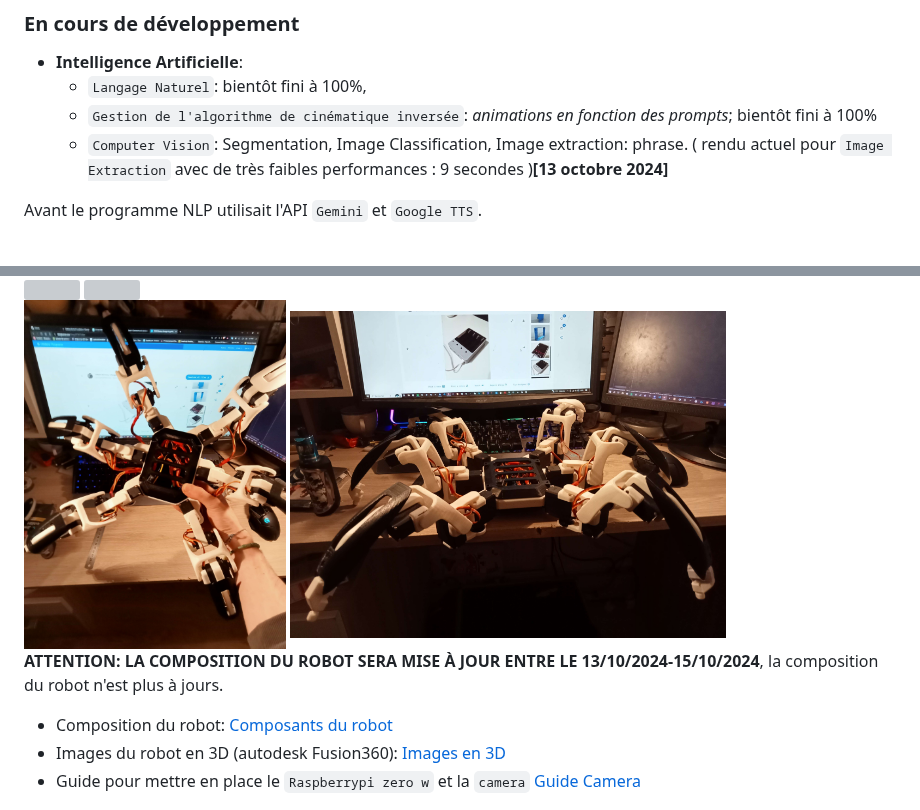
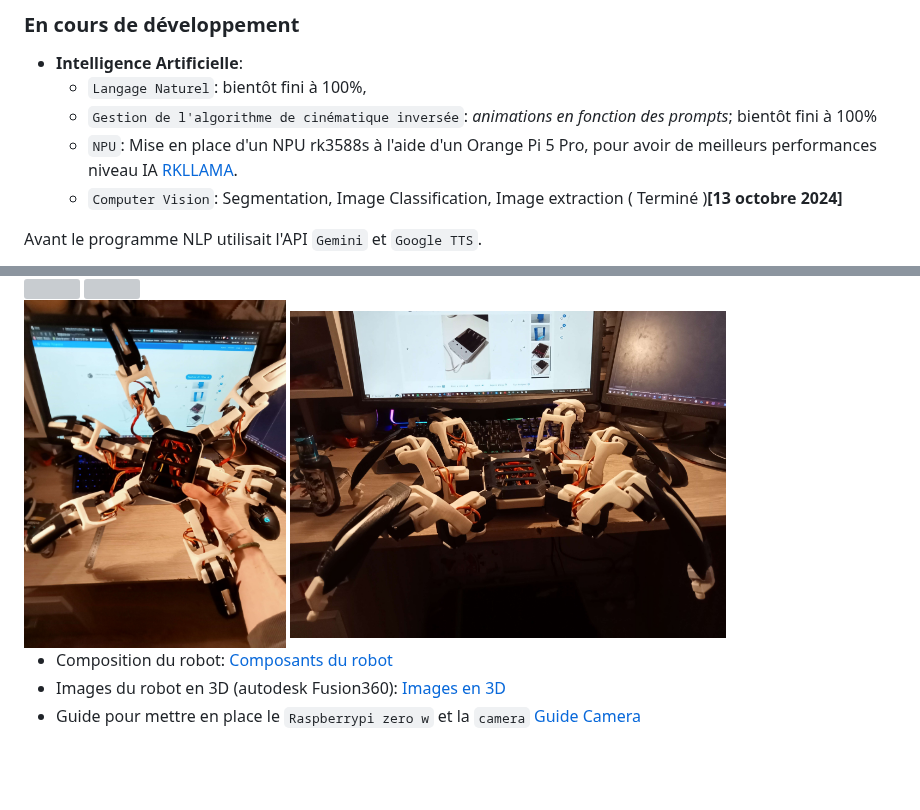
Before and after one commit to NotPunchnox/hexa, a Markdown page: README.md, 2 parts joined by grey strips. Drawn GitHub-style; blank space fills up the shorter version; grey boxes are pictures that could not be loaded.

```diff
--- a/README.md
+++ b/README.md
@@ -8,7 +8,8 @@
 - **Intelligence Artificielle**:
     - `Langage Naturel`: bientôt fini à 100%,
     - `Gestion de l'algorithme de cinématique inversée`: *animations en fonction des prompts*; bientôt fini à 100%
-    - `Computer Vision`: Segmentation, Image Classification, Image extraction: phrase. ( rendu actuel pour `Image Extraction` avec de très faibles performances : 9 secondes )**[13 octobre 2024]**
+    - `NPU`: Mise en place d'un NPU rk3588s à l'aide d'un Orange Pi 5 Pro, pour avoir de meilleurs performances niveau IA [RKLLAMA](https://github.com/notpunchnox/rkllama).
+    - `Computer Vision`: Segmentation, Image Classification, Image extraction ( Terminé )**[13 octobre 2024]**
 
 Avant le programme NLP utilisait l'API `Gemini` et `Google TTS`.
 
@@ -36,8 +37,6 @@ Le modèle à été entrainé avec des `Datasets` faites à partir des anciennes
     <img src="medias/robot.jpg" width="30%" height="50%"/>
     <img src="medias/robot_vu_de_face.jpg" width="50%" height="50%"/>
 </div>
-
-**ATTENTION: LA COMPOSITION DU ROBOT SERA MISE À JOUR ENTRE LE 13/10/2024-15/10/2024**, la composition du robot n'est plus à jours.
 
 - Composition du robot: [Composants du robot](https://github.com/NotPunchnox/hexa/blob/main/hardware/Composants.md)
 - Images du robot en 3D (autodesk Fusion360): [Images en 3D](https://github.com/NotPunchnox/hexa/blob/main/hardware/Aash%203d.md)
```
Also changed, not shown: other parts of README.md (+1 -1 lines).
